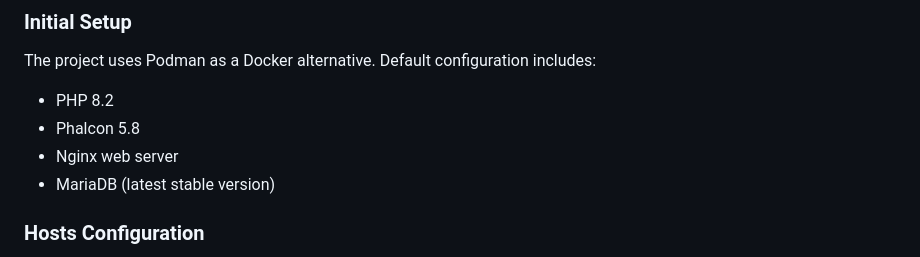
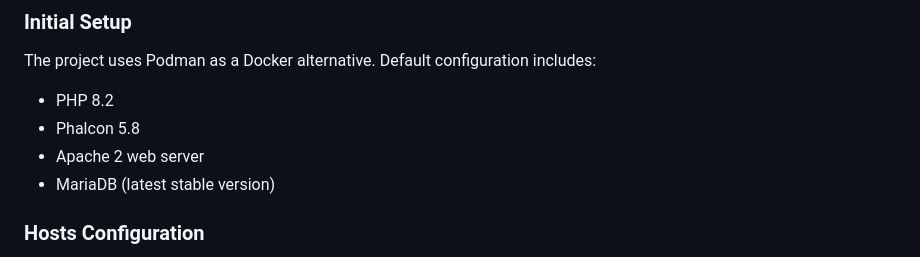
Before and after one commit to nadorator/for-my-games, a Markdown page: README.md, the part around the change. GitHub-like rendering.

```diff
--- a/README.md
+++ b/README.md
@@ -18,7 +18,7 @@ This project provides a ready-to-use Podman configuration for application develo
 The project uses Podman as a Docker alternative. Default configuration includes:
 - PHP 8.2
 - Phalcon 5.8
-- Nginx web server
+- Apache 2 web server
 - MariaDB (latest stable version)
 
 ### Hosts Configuration
```
